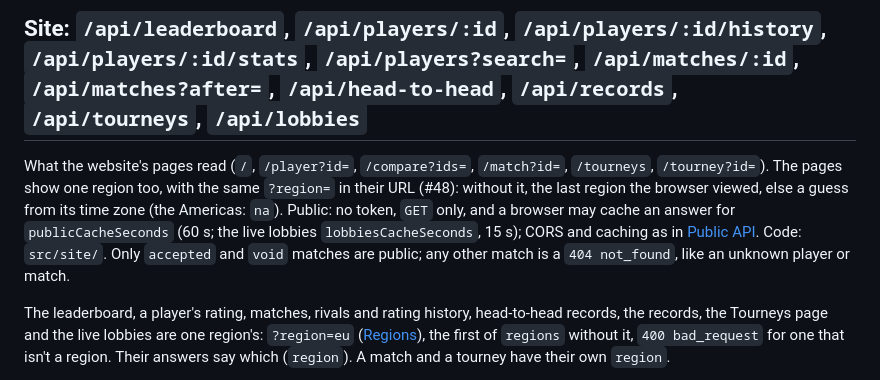
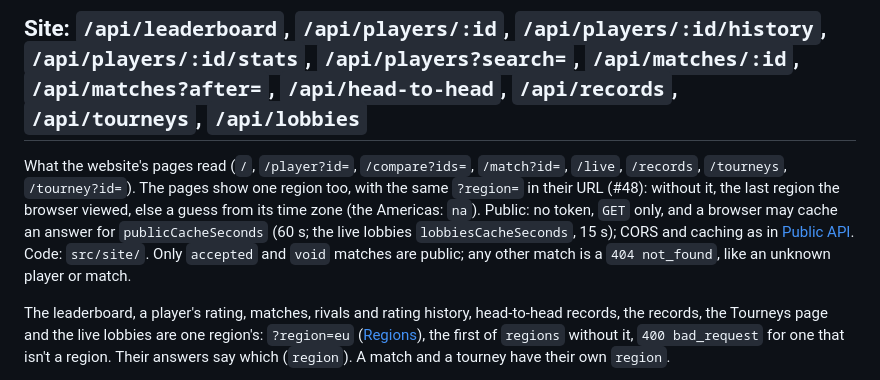
Before and after one commit to Genji-Ball-Team/genjiball-ranked, a Markdown page: docs/api.md, the part around the change. Drawn GitHub-style.

```diff
--- a/docs/api.md
+++ b/docs/api.md
@@ -398,7 +398,7 @@ console.log(players.slice(0, 10).map((p) => `${p.rank}. ${p.name} ${Math.round(p
 
 ## Site: `/api/leaderboard`, `/api/players/:id`, `/api/players/:id/history`, `/api/players/:id/stats`, `/api/players?search=`, `/api/matches/:id`, `/api/matches?after=`, `/api/head-to-head`, `/api/records`, `/api/tourneys`, `/api/lobbies`
 
-What the website's pages read (`/`, `/player?id=`, `/compare?ids=`, `/match?id=`, `/tourneys`, `/tourney?id=`). The pages show one region too, with the same `?region=` in their URL (#48): without it, the last region the browser viewed, else a guess from its time zone (the Americas: `na`). Public: no token, `GET` only, and a browser may cache an answer for `publicCacheSeconds` (60 s; the live lobbies `lobbiesCacheSeconds`, 15 s); CORS and caching as in [Public API](#public-api-cors-and-caching). Code: `src/site/`. Only `accepted` and `void` matches are public; any other match is a `404 not_found`, like an unknown player or match.
+What the website's pages read (`/`, `/player?id=`, `/compare?ids=`, `/match?id=`, `/live`, `/records`, `/tourneys`, `/tourney?id=`). The pages show one region too, with the same `?region=` in their URL (#48): without it, the last region the browser viewed, else a guess from its time zone (the Americas: `na`). Public: no token, `GET` only, and a browser may cache an answer for `publicCacheSeconds` (60 s; the live lobbies `lobbiesCacheSeconds`, 15 s); CORS and caching as in [Public API](#public-api-cors-and-caching). Code: `src/site/`. Only `accepted` and `void` matches are public; any other match is a `404 not_found`, like an unknown player or match.
 
 The leaderboard, a player's rating, matches, rivals and rating history, head-to-head records, the records, the Tourneys page and the live lobbies are one region's: `?region=eu` ([Regions](#regions)), the first of `regions` without it, `400 bad_request` for one that isn't a region. Their answers say which (`region`). A match and a tourney have their own `region`.
 
```
Also changed, not shown: AGENTS.md (+1 -1 lines).
